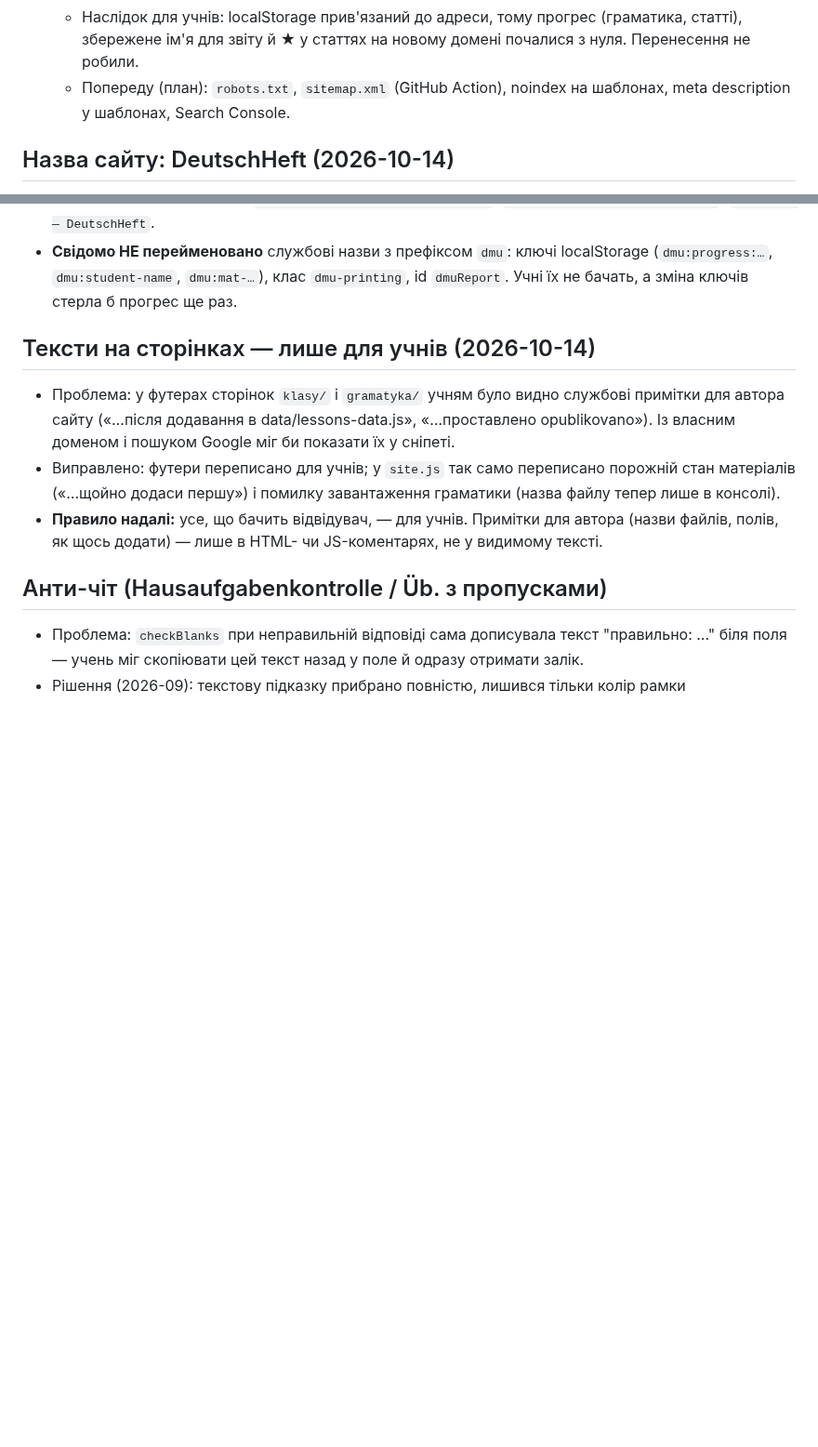
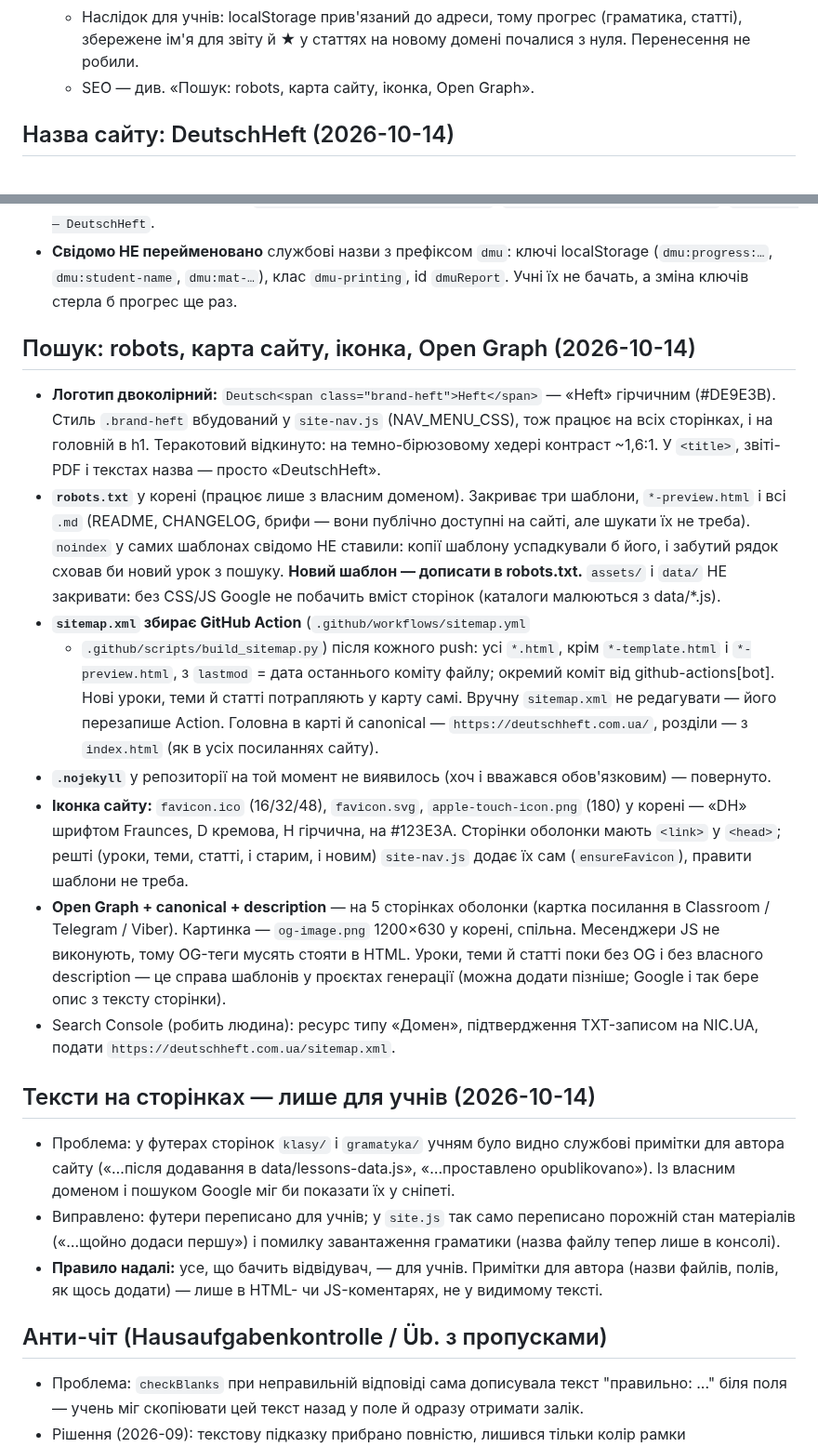
Before and after one commit to smanoffmothman/deutch-lessons, a Markdown page: CHANGELOG.md, 2 parts joined by grey strips. Shown at 93% size. Drawn GitHub-style; blank space fills up the shorter version.

```diff
--- a/CHANGELOG.md
+++ b/CHANGELOG.md
@@ -58,9 +58,7 @@
   - Наслідок для учнів: localStorage прив'язаний до адреси, тому прогрес
     (граматика, статті), збережене ім'я для звіту й ★ у статтях на новому
     домені почалися з нуля. Перенесення не робили.
-  - Попереду (план): `robots.txt`, `sitemap.xml` (GitHub
-    Action), noindex на шаблонах, meta description у шаблонах, Search
-    Console.
+  - SEO — див. «Пошук: robots, карта сайту, іконка, Open Graph».
 
 ## Назва сайту: DeutschHeft (2026-10-14)
 - Сайт перейменовано з «Deutsch mit uns» на **DeutschHeft** (саме так:
@@ -78,6 +76,42 @@
   localStorage (`dmu:progress:…`, `dmu:student-name`, `dmu:mat-…`),
   клас `dmu-printing`, id `dmuReport`. Учні їх не бачать, а зміна ключів
   стерла б прогрес ще раз.
+
+## Пошук: robots, карта сайту, іконка, Open Graph (2026-10-14)
+- **Логотип двоколірний:** `Deutsch<span class="brand-heft">Heft</span>` —
+  «Heft» гірчичним (#DE9E3B). Стиль `.brand-heft` вбудований у
+  `site-nav.js` (NAV_MENU_CSS), тож працює на всіх сторінках, і на головній
+  в h1. Теракотовий відкинуто: на темно-бірюзовому хедері контраст ~1,6:1.
+  У `<title>`, звіті-PDF і текстах назва — просто «DeutschHeft».
+- **`robots.txt`** у корені (працює лише з власним доменом). Закриває три
+  шаблони, `*-preview.html` і всі `.md` (README, CHANGELOG, брифи —
+  вони публічно доступні на сайті, але шукати їх не треба). `noindex` у
+  самих шаблонах свідомо НЕ ставили: копії шаблону успадкували б його, і
+  забутий рядок сховав би новий урок з пошуку. **Новий шаблон — дописати в
+  robots.txt.** `assets/` і `data/` НЕ закривати: без CSS/JS Google не
+  побачить вміст сторінок (каталоги малюються з data/*.js).
+- **`sitemap.xml` збирає GitHub Action** (`.github/workflows/sitemap.yml`
+  + `.github/scripts/build_sitemap.py`) після кожного push: усі `*.html`,
+  крім `*-template.html` і `*-preview.html`, з `lastmod` = дата останнього
+  коміту файлу; окремий коміт від github-actions[bot]. Нові уроки, теми й
+  статті потрапляють у карту самі. Вручну `sitemap.xml` не редагувати —
+  його перезапише Action. Головна в карті й canonical — `https://deutschheft.com.ua/`,
+  розділи — з `index.html` (як в усіх посиланнях сайту).
+- **`.nojekyll`** у репозиторії на той момент не виявилось (хоч і
+  вважався обов'язковим) — повернуто.
+- **Іконка сайту:** `favicon.ico` (16/32/48), `favicon.svg`,
+  `apple-touch-icon.png` (180) у корені — «DH» шрифтом Fraunces, D
+  кремова, H гірчична, на #123E3A. Сторінки оболонки мають `<link>` у
+  `<head>`; решті (уроки, теми, статті, і старим, і новим) `site-nav.js`
+  додає їх сам (`ensureFavicon`), правити шаблони не треба.
+- **Open Graph + canonical + description** — на 5 сторінках оболонки
+  (картка посилання в Classroom / Telegram / Viber). Картинка —
+  `og-image.png` 1200×630 у корені, спільна. Месенджери JS не виконують,
+  тому OG-теги мусять стояти в HTML. Уроки, теми й статті поки без OG і
+  без власного description — це справа шаблонів у проєктах генерації
+  (можна додати пізніше; Google і так бере опис з тексту сторінки).
+- Search Console (робить людина): ресурс типу «Домен», підтвердження
+  TXT-записом на NIC.UA, подати `https://deutschheft.com.ua/sitemap.xml`.
 
 ## Тексти на сторінках — лише для учнів (2026-10-14)
 - Проблема: у футерах сторінок `klasy/` і `gramatyka/` учням було видно
```
Also changed, not shown: README.md (+11 -0 lines).
